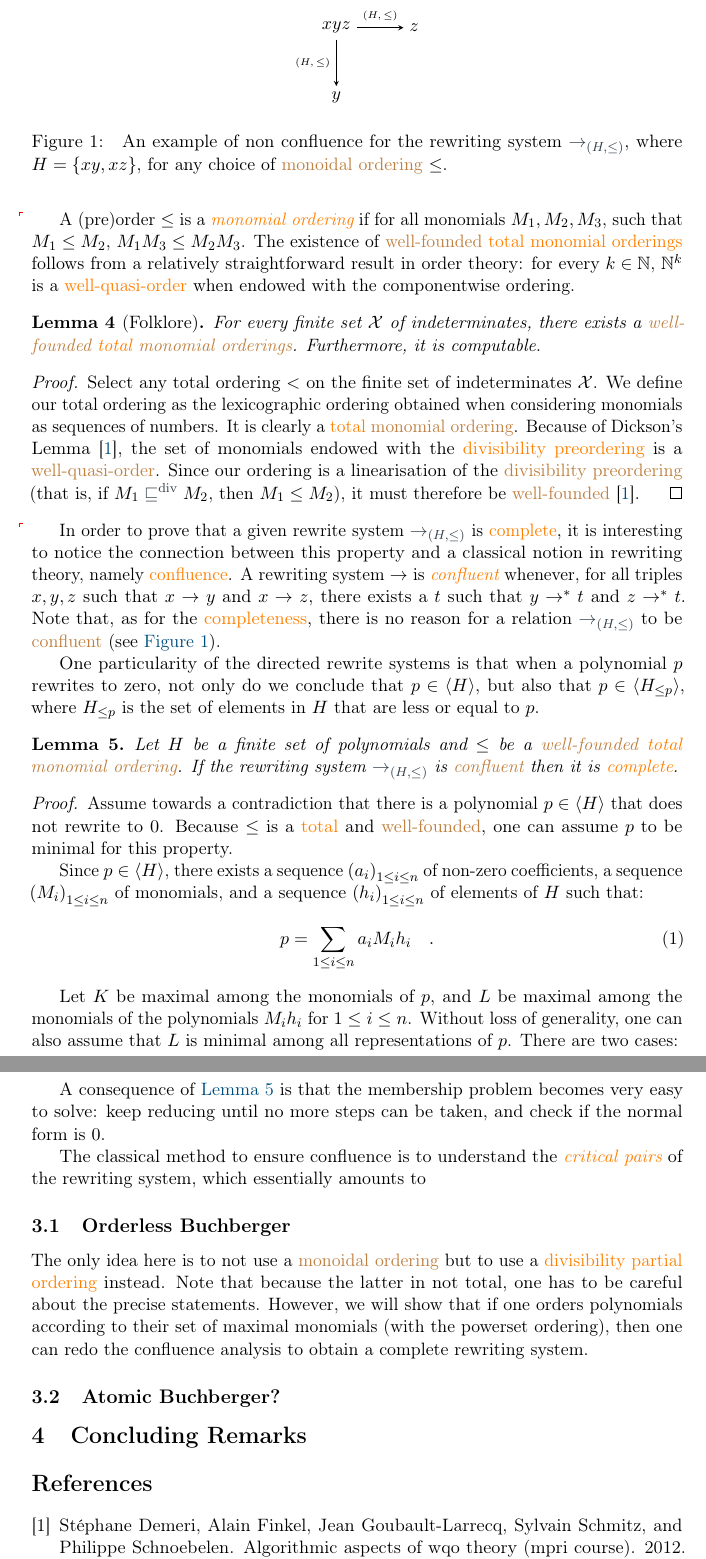
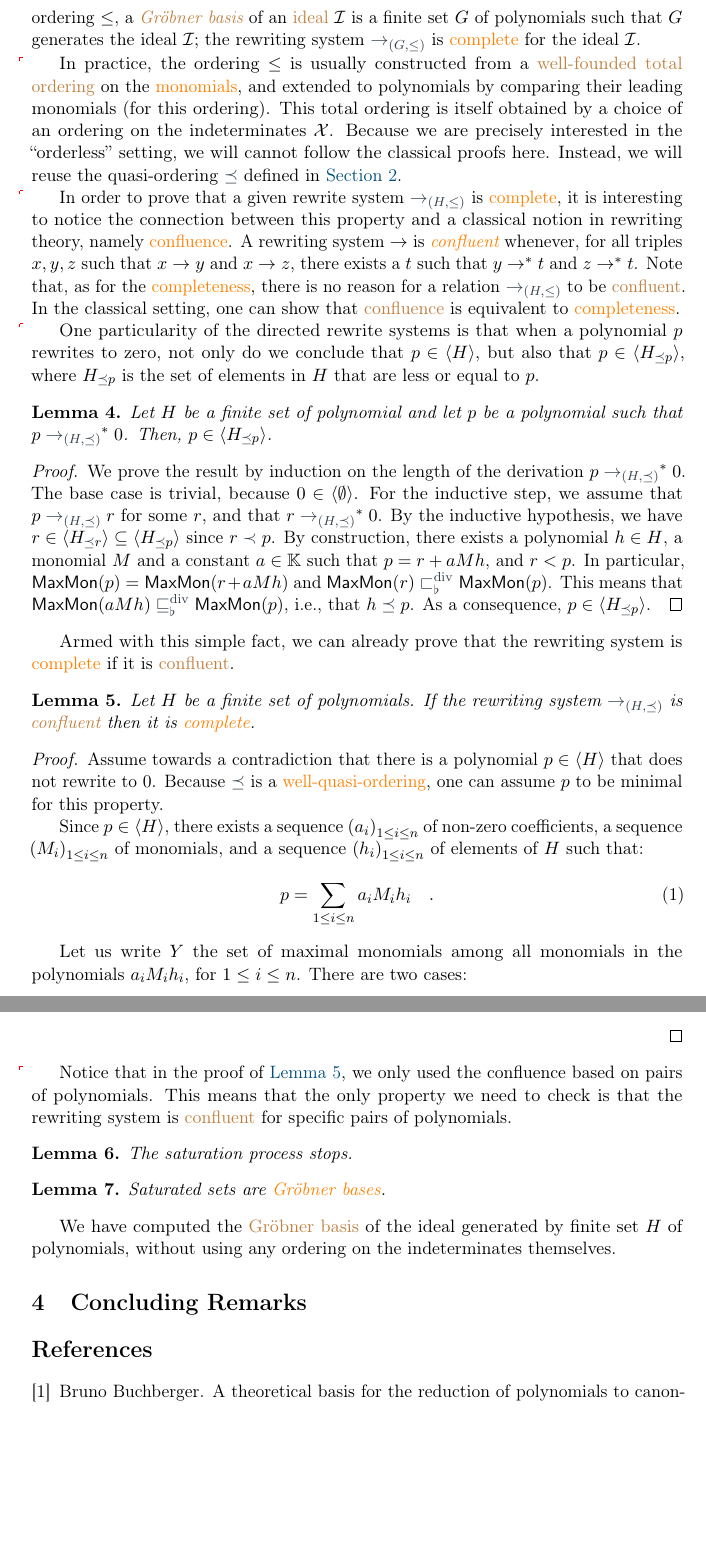
Before and after one commit to AliaumeL/disordered-hilbert, a LaTeX paper (disordered.tex, which reads src/buchberger.tex): two parts of pages 4 and 6 of 6 before the commit and two parts of pages 4 and 5 of 5 after it, joined at a grey line, cut at the place of the change, the shorter picture padded with empty space. Compiled offline with pdfLaTeX; a LaTeX package or settings file that is missing is left out.

Commit message:
Simplify presentation: straight to the algorithm

```diff
--- a/src/buchberger.tex
+++ b/src/buchberger.tex
@@ -37,35 +37,16 @@ infinite sequences of reductions in the system.
+formulation, and having fixed an ordering $\leq$, a \intro{Gröbner basis} of an
+\kl{ideal} $\idl$ is a finite set $G$ of polynomials such that $G$ generates
+the ideal $\idl$; the rewriting system $\multeucl{G}{\leq}$ is
+\kl(eucl){complete} for the ideal $\idl$.
 
-\AP A (pre)order $\leq$ is a \intro{monomial ordering}
-if for all monomials $\mon_1, \mon_2, \mon_3$, such that $\mon_1 \leq \mon_2$,
-$\mon_1 \mon_3 \leq \mon_2 \mon_3$. The existence of \kl{well-founded}
-\kl(order){total} \kl{monomial orderings} follows from a relatively
-straightforward result in order theory: for every $k \in \Nat$, $\Nat^k$ is a
-\kl{well-quasi-order} when endowed with the componentwise ordering.
-
-
-\begin{lemma}[Folklore]
-    \label{lem:monomial-order-exists}
-    For every finite set $\Indets$ of indeterminates,
-    there exists a \kl{well-founded}
-    \kl(order){total} \kl{monomial orderings}. Furthermore,
-    it is computable.
-\end{lemma}
-\begin{proof}
-    Select any total ordering $<$ on the finite set of
-    indeterminates $\Indets$. We define our total ordering
-    as the lexicographic ordering obtained when considering
-    monomials as sequences of numbers.
-    It is clearly a \kl(order){total}
-    \kl{monomial ordering}.
-    Because of Dickson's Lemma \cite{SCSC12},
-    the set of monomials endowed with the \kl{divisibility preordering}
-    is a \kl{well-quasi-order}.
-    Since our ordering is a linearisation of the
-    \kl{divisibility preordering} (that is, if
-    $\mon_1 \divleq \mon_2$, then $\mon_1 \leq \mon_2$),
-    it must therefore be \kl{well-founded}
-    \cite{SCSC12}.
-\end{proof}
+\AP In practice, the ordering $\leq$ is usually constructed from a
+\kl{well-founded} \kl{total ordering} on the \kl{monomials}, and extended to
+polynomials by comparing their leading monomials (for this ordering). This
+total ordering is itself obtained by a choice of an ordering on the
+indeterminates $\Indets$. Because we are precisely interested in the
+``orderless'' setting, we will cannot follow the classical proofs here.
+Instead, we will reuse the quasi-ordering $\pmonleq$ defined in
+\cref{sec:hilbert}.
 
 \AP In order to prove that a given rewrite system $\multeucl{H}{\leq}$ is
 \kl(eucl){complete}, it is interesting to notice the connection between this
@@ -73,48 +54,56 @@ property and a classical notion in rewriting theory, namely \kl{confluence}. A
 rewriting system $\to$ is \intro{confluent} whenever, for all triples $x,y,z$
 such that $x \to y$ and $x \to z$, there exists a $t$ such that $y \to^* t$ and
 $z \to^* t$. Note that, as for the \kl(eucl){completeness}, there is no reason
-for a relation $\multeucl{H}{\leq}$ to be \kl{confluent} (see
-\cref{fig:buchberger-non-confluent}).
+for a relation $\multeucl{H}{\leq}$ to be \kl{confluent}. In the classical
+setting, one can show that \kl{confluence} is equivalent to
+\kl(eucl){completeness}.
 
-\begin{figure}
-    \centering
-    \begin{tikzpicture}
-        \node (p) {$xyz$};
-        \node[below=of p] (r1) {$y$};
-        \node[right=of p] (r2) {$z$};
+\AP One particularity of the directed rewrite systems is that when a polynomial
+$p$ rewrites to zero, not only do we conclude that $p \in \idlGen{H}$, but also
+that $p \in \idlGen{H_{\pmonleq p}}$, where $H_{\pmonleq p}$ is the set of
+elements in $H$ that are less or equal to $p$.
 
-        \path[-stealth]
-        (p) edge node[font=\tiny,left]{$(H,\leq)$} (r1)
-        (p) edge node[font=\tiny, midway, above]{$(H,\leq)$} (r2);
-    \end{tikzpicture}
-    \caption{
-        An example of non confluence
-        for the rewriting system
-        $\multeucl{H}{\leq}$, where $H = \set{ xy, xz }$,
-        for any choice of \kl{monoidal ordering}
-        $\leq$.
-    }
-    \label{fig:buchberger-non-confluent}
-\end{figure}
+\begin{lemma}
+  \label{lem:reduction-stronger}
+  Let $H$ be a finite set of polynomial
+  and
+  let $p$ be a polynomial such that
+  $p \multeucl{H}{\pmonleq}^* 0$.
+  Then, $p \in \idlGen{H_{\pmonleq p}}$.
+\end{lemma}
+\begin{proof}
+  We prove the result by induction on the length of the
+  derivation $p \multeucl{H}{\pmonleq}^* 0$.
+  The base case is trivial, because $0 \in \idlGen{\emptyset}$.
+  For the inductive step, we assume that
+  $p \multeucl{H}{\pmonleq} r$ for some $r$,
+  and that $r \multeucl{H}{\pmonleq}^* 0$.
+  By the inductive hypothesis, we have $r \in \idlGen{H_{\pmonleq r}}
+  \subseteq \idlGen{H_{\pmonleq p}}$ since $r \pmonlt p$.
+  By construction,
+  there exists a polynomial $h \in H$, a monomial $\mon$ and a constant $a \in \Field$
+  such that $p = r + a \mon h$, and $r < p$.
+  In particular,
+  $\MaxMon(p) = \MaxMon(r + a \mon h)$ and $\MaxMon(r) \hoareDivlt \MaxMon(p)$.
+  This means that $\MaxMon(a \mon h) \hoareDivleq \MaxMon(p)$,
+  i.e., that $h \pmonleq p$.
+  As a consequence, $p \in \idlGen{H_{\pmonleq p}}$.
+\end{proof}
 
-One particularity of the directed rewrite systems is that when a polynomial $p$
-rewrites to zero, not only do we conclude that $p \in \idlGen{H}$, but also
-that $p \in \idlGen{H_{\leq p}}$, where $H_{\leq p}$ is the set of elements in
-$H$ that are less or equal to $p$.
+Armed with this simple fact, we can already prove that the rewriting system is
+\kl(eucl){complete} if it is \kl{confluent}.
 
 \begin{lemma}
     \label{lem:confl-impl-complete}
-    Let $H$ be a finite set of polynomials
-    and $\leq$ be a \kl{well-founded} \kl(order){total}
-    \kl{monomial ordering}.
-    If the rewriting system $\multeucl{H}{\leq}$ is \kl{confluent}
+    Let $H$ be a finite set of polynomials.
+    If the rewriting system $\multeucl{H}{\pmonleq}$ is \kl{confluent}
     then it is \kl(eucl){complete}.
 \end{lemma}
 \begin{proof}
     Assume towards a contradiction that
     there is a polynomial $p \in \idlGen{H}$
     that does not rewrite to $0$.
-    Because $\leq$ is a \kl{total} and \kl{well-founded},
+    Because $\pmonleq$ is a \kl{well-quasi-ordering},
     one can assume $p$ to be minimal for this property.
 
     Since $p \in \idlGen{H}$,
@@ -129,9 +118,7 @@ $H$ that are less or equal to $p$.
         p = \sum_{1 \leq i \leq n} a_i \mon_i h_i \quad .
     \end{equation}
 
-    Let $\mon[K]$ be maximal among the monomials of $p$,
-    and $\mon[L]$ be maximal among the monomials
-    of the polynomials $\mon_i h_i$ for $1 \leq i \leq n$.
-    Without loss of generality, one can also assume that
-    $\mon[L]$ is minimal among all representations of $p$.
+    Let us write $Y$ the set of maximal monomials among all monomials
+    in the polynomials $a_i \mon_i h_i$, for $1 \leq i \leq n$.
     There are two cases:
+    \begin{description}
@@ -138 +126,2 @@ $H$ that are less or equal to $p$.
 
+        \todo[inline]{write the equation}
@@ -151,2 +128 @@ $H$ that are less or equal to $p$.
 
-           We conclude that $r \in \idlGen{H}$,
@@ -213,3 +184,7 @@ $H$ that are less or equal to $p$.
     \end{description}
 \end{proof}
 
+\AP Notice that in the proof of \cref{lem:confl-impl-complete}, we only used
+the confluence based on pairs of polynomials. This means that the only property
+we need to check is that the rewriting system is \kl{confluent} for specific
+pairs of polynomials.
@@ -219,2 +191,3 @@ Buchberger algorithm.
 
 \begin{lemma}
+  The saturation process stops.
@@ -245 +195,4 @@ Buchberger algorithm.
 
+\begin{lemma}
+  Saturated sets are \kl{Gröbner bases}.
+\end{lemma}
@@ -247,20 +199,4 @@ Buchberger algorithm.
 
-A consequence of \cref{lem:confl-impl-complete} is that the membership problem
-becomes very easy to solve: keep reducing until no more steps can be taken, and
-check if the normal form is $0$.
-
-The classical method to ensure confluence is to
-understand the \intro{critical pairs} of the rewriting
-system, which essentially amounts to
-
-\subsection{Orderless Buchberger}
-
-The only idea here is to not use a \kl{monoidal ordering} but
-to use a \kl{divisibility partial ordering} instead. Note that because
-the latter in not total, one has to be careful about
-the precise statements. However, we will show that if one
-orders polynomials according to their set of maximal monomials
-(with the powerset ordering), then one can redo the confluence analysis
-to obtain a complete rewriting system.
-
-\subsection{Atomic Buchberger?}
+We have computed the \kl{Gröbner basis} of the ideal generated by
+finite set $H$ of polynomials, without using any ordering on the
+indeterminates themselves.
```
Also changed, not shown: src/hilbert.tex (+1 -1 lines), src/buchberger.tex (105 more changed lines).
